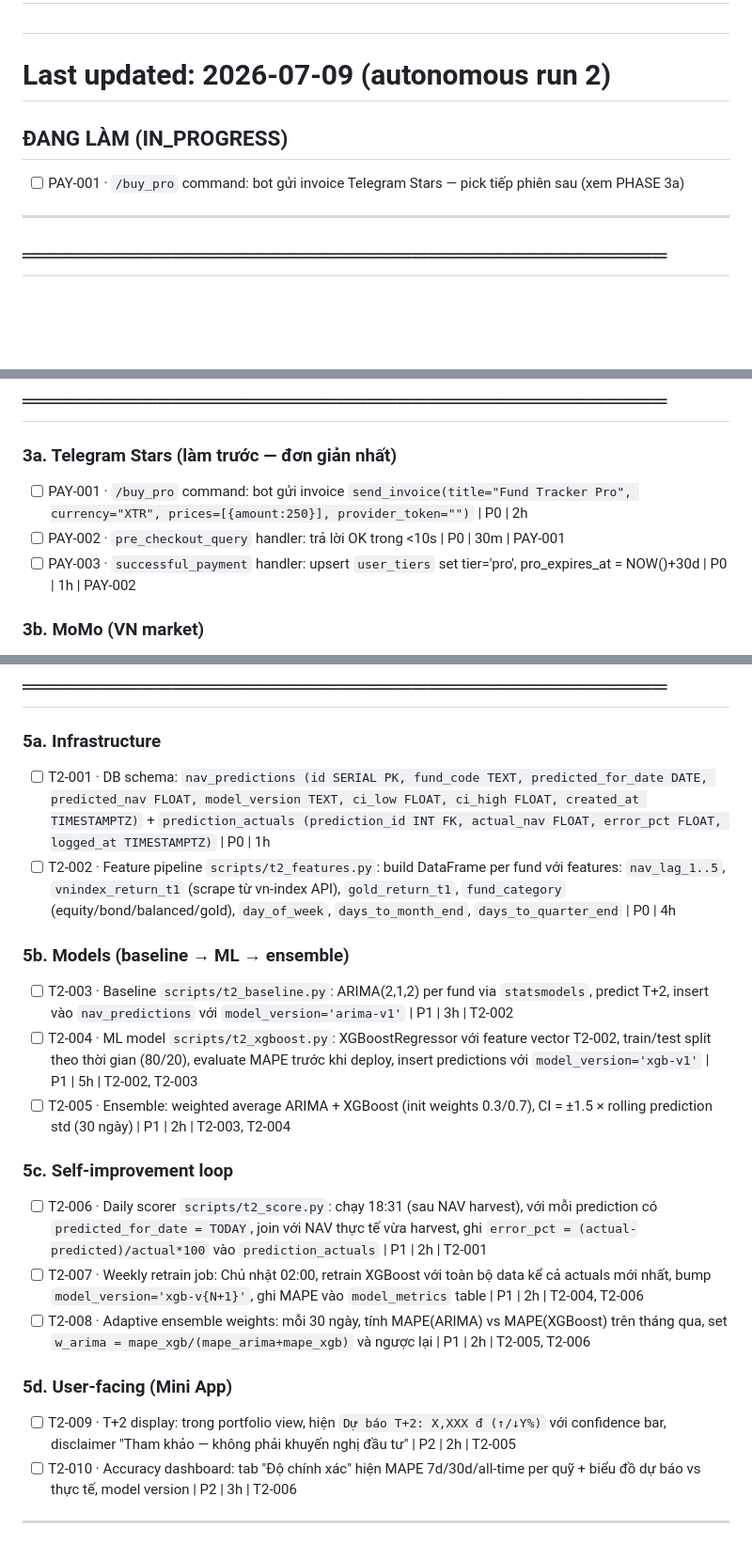
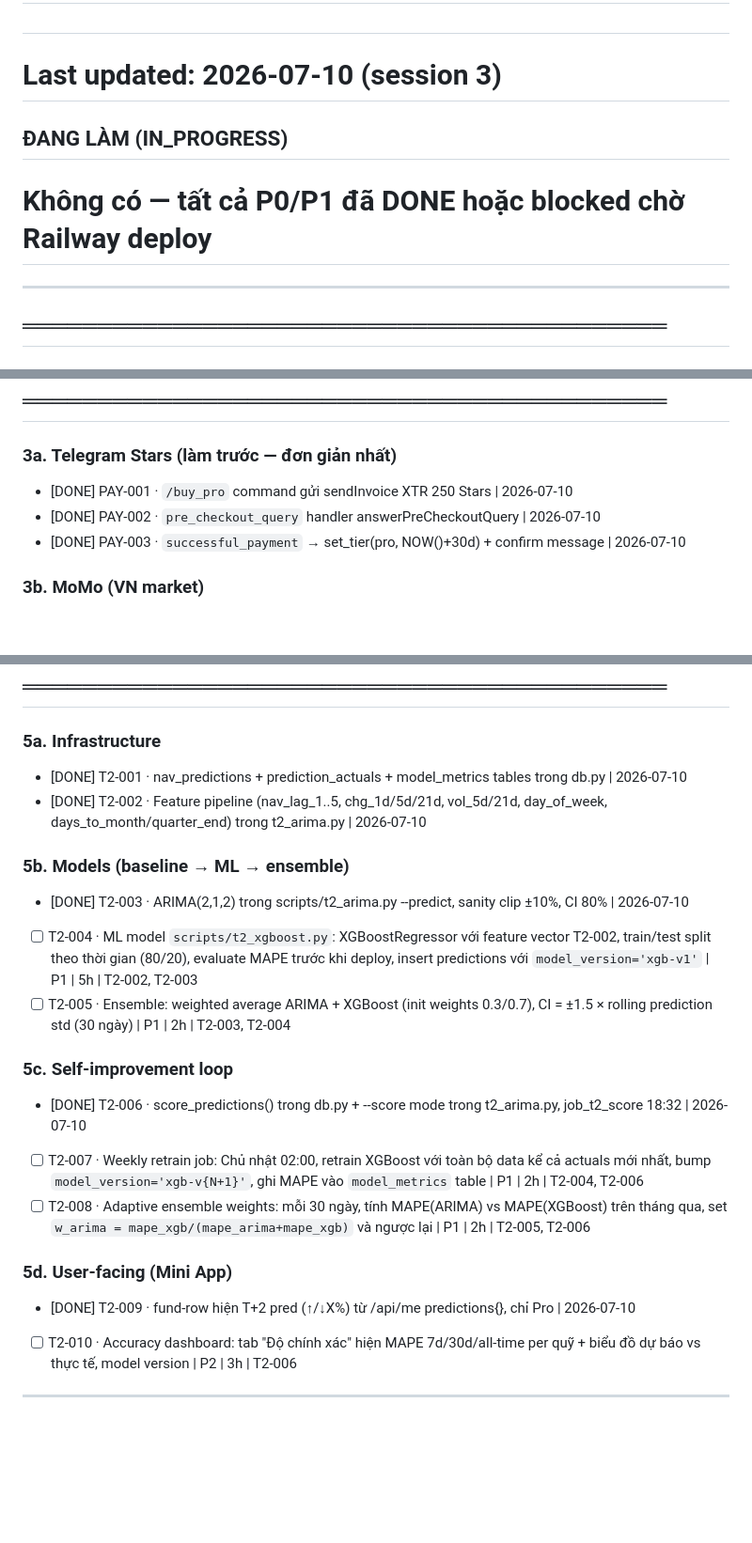
Before and after one commit to harveyhcv/fund-tracker-pro, a Markdown page: BACKLOG.md, 3 parts joined by grey strips. Shown at 94% size. Drawn GitHub-style; blank space fills up the shorter version.

Commit message:
chore: update BACKLOG — PAY-001..003, PRO-001, T2-001..003/006/009 DONE

```diff
--- a/BACKLOG.md
+++ b/BACKLOG.md
@@ -4,10 +4,10 @@
 # Priority: P0 (blocker) / P1 (important) / P2 (nice-to-have)
 # Claude đọc file này ĐẦU TIÊN mỗi session. Pick task IN_PROGRESS nếu có, nếu không pick P0 cao nhất.
 #
-# Last updated: 2026-07-09 (autonomous run 2)
+# Last updated: 2026-07-10 (session 3)
 
 ## ĐANG LÀM (IN_PROGRESS)
-- [ ] PAY-001 · `/buy_pro` command: bot gửi invoice Telegram Stars — pick tiếp phiên sau (xem PHASE 3a)
+# Không có — tất cả P0/P1 đã DONE hoặc blocked chờ Railway deploy
 
 ---
 
@@ -48,9 +48,9 @@
 
 ### 3a. Telegram Stars (làm trước — đơn giản nhất)
 
-- [ ] PAY-001 · `/buy_pro` command: bot gửi invoice `send_invoice(title="Fund Tracker Pro", currency="XTR", prices=[{amount:250}], provider_token="")` | P0 | 2h
-- [ ] PAY-002 · `pre_checkout_query` handler: trả lời OK trong <10s | P0 | 30m | PAY-001
-- [ ] PAY-003 · `successful_payment` handler: upsert `user_tiers` set tier='pro', pro_expires_at = NOW()+30d | P0 | 1h | PAY-002
+- [DONE] PAY-001 · `/buy_pro` command gửi sendInvoice XTR 250 Stars | 2026-07-10
+- [DONE] PAY-002 · `pre_checkout_query` handler answerPreCheckoutQuery | 2026-07-10
+- [DONE] PAY-003 · `successful_payment` → set_tier(pro, NOW()+30d) + confirm message | 2026-07-10
 
 ### 3b. MoMo (VN market)
 
@@ -82,24 +82,24 @@
 
 ### 5a. Infrastructure
 
-- [ ] T2-001 · DB schema: `nav_predictions (id SERIAL PK, fund_code TEXT, predicted_for_date DATE, predicted_nav FLOAT, model_version TEXT, ci_low FLOAT, ci_high FLOAT, created_at TIMESTAMPTZ)` + `prediction_actuals (prediction_id INT FK, actual_nav FLOAT, error_pct FLOAT, logged_at TIMESTAMPTZ)` | P0 | 1h
-- [ ] T2-002 · Feature pipeline `scripts/t2_features.py`: build DataFrame per fund với features: `nav_lag_1..5`, `vnindex_return_t1` (scrape từ vn-index API), `gold_return_t1`, `fund_category` (equity/bond/balanced/gold), `day_of_week`, `days_to_month_end`, `days_to_quarter_end` | P0 | 4h
+- [DONE] T2-001 · nav_predictions + prediction_actuals + model_metrics tables trong db.py | 2026-07-10
+- [DONE] T2-002 · Feature pipeline (nav_lag_1..5, chg_1d/5d/21d, vol_5d/21d, day_of_week, days_to_month/quarter_end) trong t2_arima.py | 2026-07-10
 
 ### 5b. Models (baseline → ML → ensemble)
 
-- [ ] T2-003 · Baseline `scripts/t2_baseline.py`: ARIMA(2,1,2) per fund via `statsmodels`, predict T+2, insert vào `nav_predictions` với `model_version='arima-v1'` | P1 | 3h | T2-002
+- [DONE] T2-003 · ARIMA(2,1,2) trong scripts/t2_arima.py --predict, sanity clip ±10%, CI 80% | 2026-07-10
 - [ ] T2-004 · ML model `scripts/t2_xgboost.py`: XGBoostRegressor với feature vector T2-002, train/test split theo thời gian (80/20), evaluate MAPE trước khi deploy, insert predictions với `model_version='xgb-v1'` | P1 | 5h | T2-002, T2-003
 - [ ] T2-005 · Ensemble: weighted average ARIMA + XGBoost (init weights 0.3/0.7), CI = ±1.5 × rolling prediction std (30 ngày) | P1 | 2h | T2-003, T2-004
 
 ### 5c. Self-improvement loop
 
-- [ ] T2-006 · Daily scorer `scripts/t2_score.py`: chạy 18:31 (sau NAV harvest), với mỗi prediction có `predicted_for_date = TODAY`, join với NAV thực tế vừa harvest, ghi `error_pct = (actual-predicted)/actual*100` vào `prediction_actuals` | P1 | 2h | T2-001
+- [DONE] T2-006 · score_predictions() trong db.py + --score mode trong t2_arima.py, job_t2_score 18:32 | 2026-07-10
 - [ ] T2-007 · Weekly retrain job: Chủ nhật 02:00, retrain XGBoost với toàn bộ data kể cả actuals mới nhất, bump `model_version='xgb-v{N+1}'`, ghi MAPE vào `model_metrics` table | P1 | 2h | T2-004, T2-006
 - [ ] T2-008 · Adaptive ensemble weights: mỗi 30 ngày, tính MAPE(ARIMA) vs MAPE(XGBoost) trên tháng qua, set `w_arima = mape_xgb/(mape_arima+mape_xgb)` và ngược lại | P1 | 2h | T2-005, T2-006
 
 ### 5d. User-facing (Mini App)
 
-- [ ] T2-009 · T+2 display: trong portfolio view, hiện `Dự báo T+2: X,XXX đ (↑/↓Y%)` với confidence bar, disclaimer "Tham khảo — không phải khuyến nghị đầu tư" | P2 | 2h | T2-005
+- [DONE] T2-009 · fund-row hiện T+2 pred (↑/↓X%) từ /api/me predictions{}, chỉ Pro | 2026-07-10
 - [ ] T2-010 · Accuracy dashboard: tab "Độ chính xác" hiện MAPE 7d/30d/all-time per quỹ + biểu đồ dự báo vs thực tế, model version | P2 | 3h | T2-006
 
 ---
```
Also changed, not shown: other parts of BACKLOG.md (+1 -1 lines).
